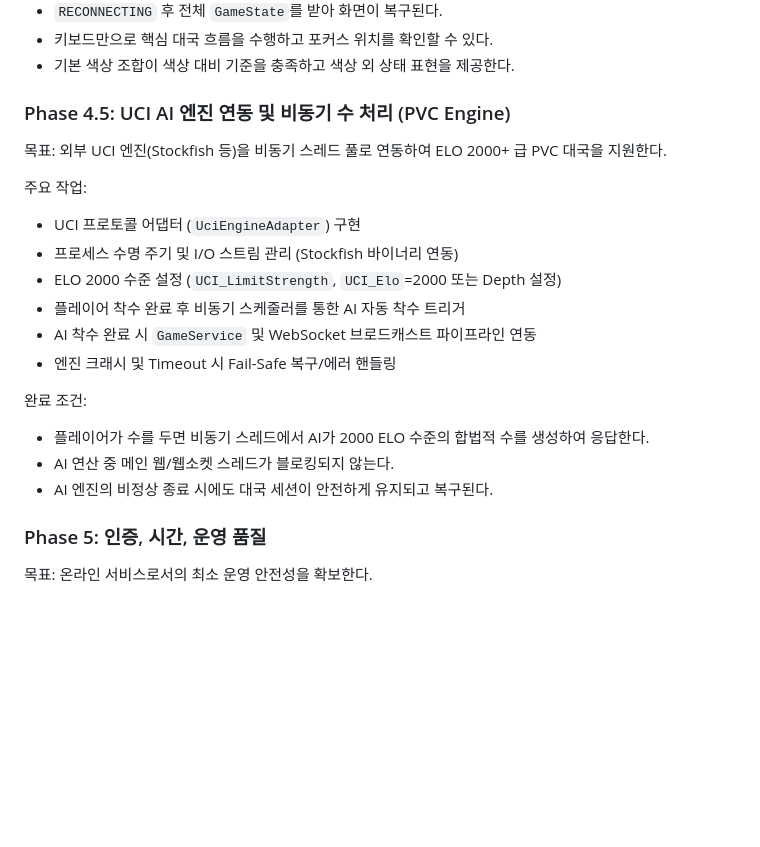
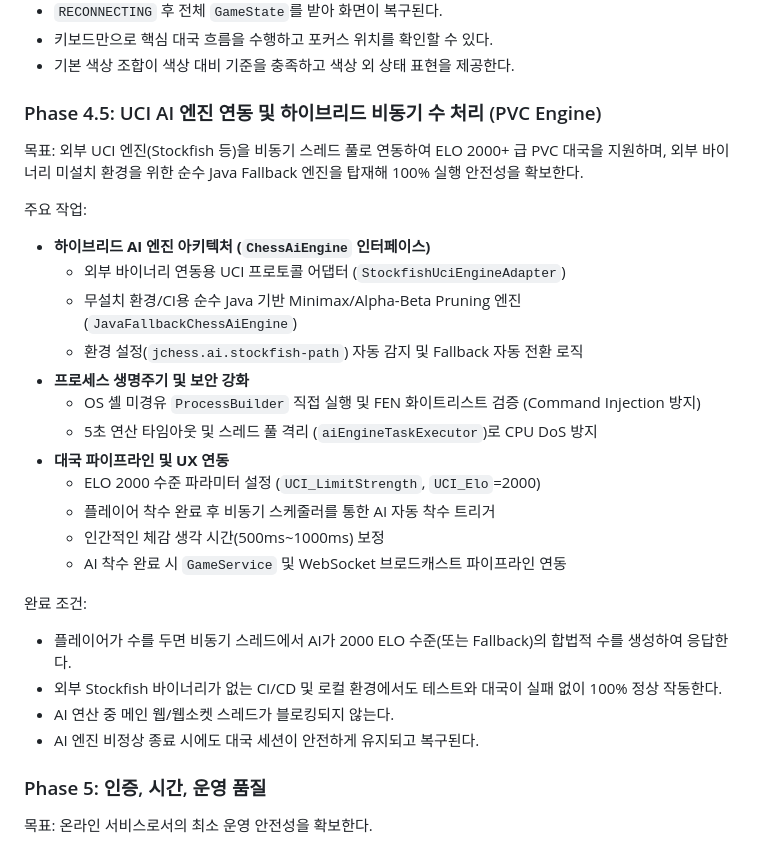
Before and after one commit to jaynewstyle5713/jchess, a Markdown page: docs/project-plan.md, the part around the change. GitHub-like rendering; blank space fills up the shorter version.

Commit message:
docs: AI 대전 Blocker 조치 사항(하이브리드 엔진, 비동기 스레드 풀, 보안 통제) 계획서 반영

```diff
--- a/docs/project-plan.md
+++ b/docs/project-plan.md
@@ -242,24 +242,31 @@ TL/PM 검토 기준:
 - 키보드만으로 핵심 대국 흐름을 수행하고 포커스 위치를 확인할 수 있다.
 - 기본 색상 조합이 색상 대비 기준을 충족하고 색상 외 상태 표현을 제공한다.
 
-### Phase 4.5: UCI AI 엔진 연동 및 비동기 수 처리 (PVC Engine)
+### Phase 4.5: UCI AI 엔진 연동 및 하이브리드 비동기 수 처리 (PVC Engine)
 
-목표: 외부 UCI 엔진(Stockfish 등)을 비동기 스레드 풀로 연동하여 ELO 2000+ 급 PVC 대국을 지원한다.
+목표: 외부 UCI 엔진(Stockfish 등)을 비동기 스레드 풀로 연동하여 ELO 2000+ 급 PVC 대국을 지원하며, 외부 바이너리 미설치 환경을 위한 순수 Java Fallback 엔진을 탑재해 100% 실행 안전성을 확보한다.
 
 주요 작업:
 
-- UCI 프로토콜 어댑터 (`UciEngineAdapter`) 구현
-- 프로세스 수명 주기 및 I/O 스트림 관리 (Stockfish 바이너리 연동)
-- ELO 2000 수준 설정 (`UCI_LimitStrength`, `UCI_Elo`=2000 또는 Depth 설정)
-- 플레이어 착수 완료 후 비동기 스케줄러를 통한 AI 자동 착수 트리거
-- AI 착수 완료 시 `GameService` 및 WebSocket 브로드캐스트 파이프라인 연동
-- 엔진 크래시 및 Timeout 시 Fail-Safe 복구/에러 핸들링
+- **하이브리드 AI 엔진 아키텍처 (`ChessAiEngine` 인터페이스)**
+  - 외부 바이너리 연동용 UCI 프로토콜 어댑터 (`StockfishUciEngineAdapter`)
+  - 무설치 환경/CI용 순수 Java 기반 Minimax/Alpha-Beta Pruning 엔진 (`JavaFallbackChessAiEngine`)
+  - 환경 설정(`jchess.ai.stockfish-path`) 자동 감지 및 Fallback 자동 전환 로직
+- **프로세스 생명주기 및 보안 강화**
+  - OS 셸 미경유 `ProcessBuilder` 직접 실행 및 FEN 화이트리스트 검증 (Command Injection 방지)
+  - 5초 연산 타임아웃 및 스레드 풀 격리 (`aiEngineTaskExecutor`)로 CPU DoS 방지
+- **대국 파이프라인 및 UX 연동**
+  - ELO 2000 수준 파라미터 설정 (`UCI_LimitStrength`, `UCI_Elo`=2000)
+  - 플레이어 착수 완료 후 비동기 스케줄러를 통한 AI 자동 착수 트리거
+  - 인간적인 체감 생각 시간(500ms~1000ms) 보정
+  - AI 착수 완료 시 `GameService` 및 WebSocket 브로드캐스트 파이프라인 연동
 
 완료 조건:
 
-- 플레이어가 수를 두면 비동기 스레드에서 AI가 2000 ELO 수준의 합법적 수를 생성하여 응답한다.
+- 플레이어가 수를 두면 비동기 스레드에서 AI가 2000 ELO 수준(또는 Fallback)의 합법적 수를 생성하여 응답한다.
+- 외부 Stockfish 바이너리가 없는 CI/CD 및 로컬 환경에서도 테스트와 대국이 실패 없이 100% 정상 작동한다.
 - AI 연산 중 메인 웹/웹소켓 스레드가 블로킹되지 않는다.
-- AI 엔진의 비정상 종료 시에도 대국 세션이 안전하게 유지되고 복구된다.
+- AI 엔진 비정상 종료 시에도 대국 세션이 안전하게 유지되고 복구된다.
 
 ### Phase 5: 인증, 시간, 운영 품질
 
```
Also changed, not shown: docs/architecture.md (+6 -6 lines).
